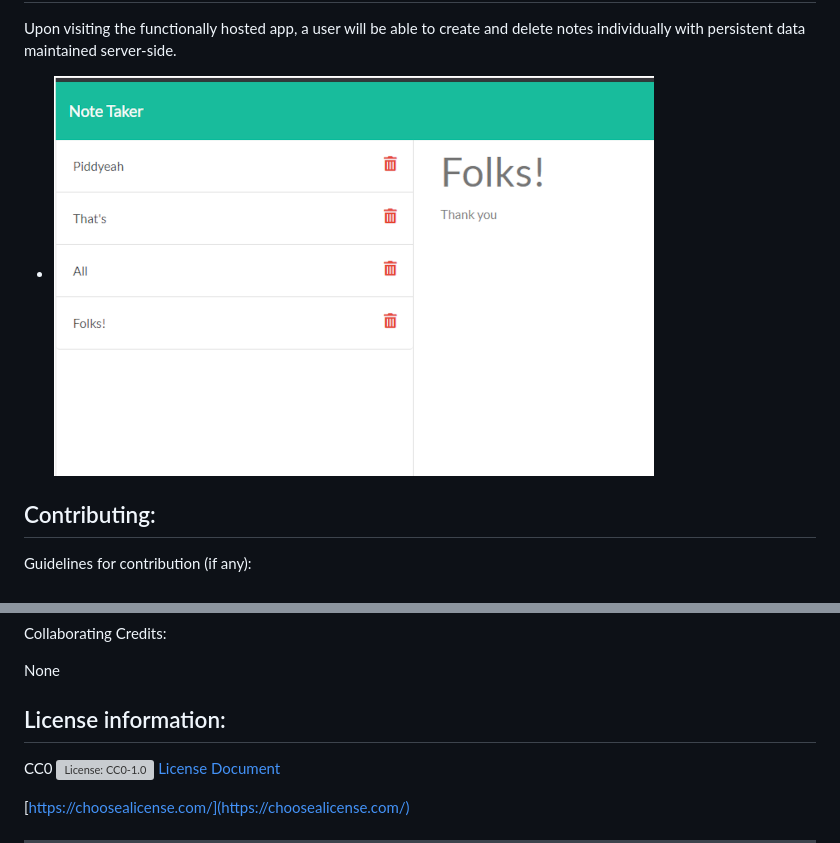
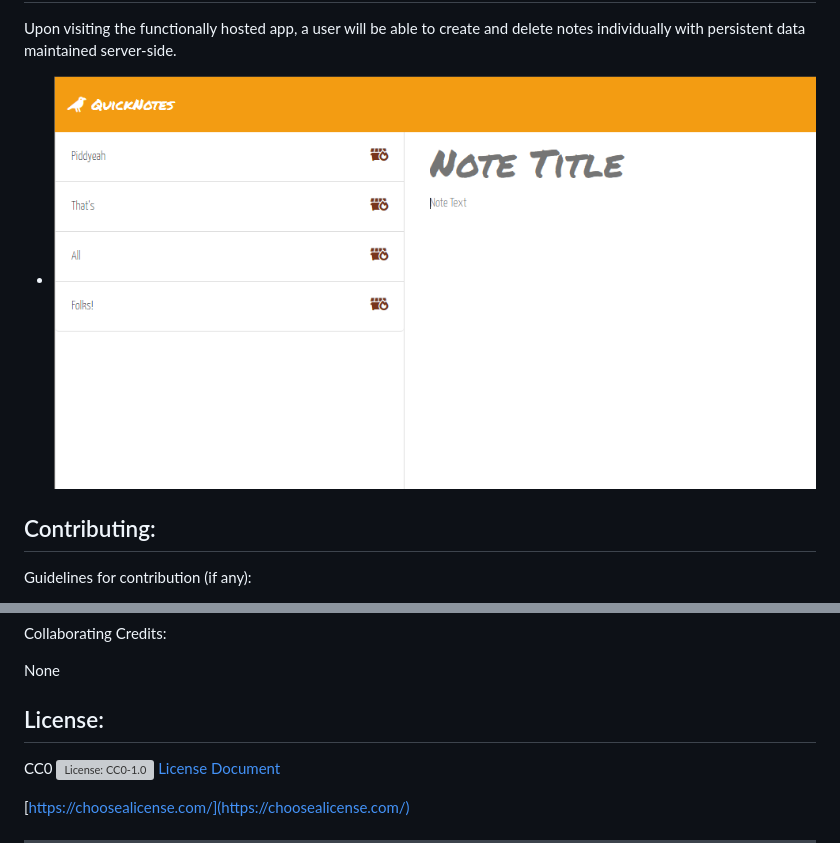
Before and after one commit to epachols/QuickNotes, a Markdown page: README.md, 2 parts joined by grey strips. GitHub-like rendering; pictures changed too: assets/preview.png (deleted), public/assets/preview.png (added); grey boxes are pictures that could not be loaded.

Commit message:
restyled

```diff
--- a/README.md
+++ b/README.md
@@ -25,7 +25,7 @@
 
   Upon visiting the functionally hosted app, a user will be able to create and delete notes individually with persistent data maintained server-side.
 
-  - ![Preview](/assets/preview.png)
+  - ![Preview](/public/assets/preview.png)
 
 
   ## Contributing:
@@ -52,7 +52,7 @@
 
  None
 
-  ## License information:
+  ## License:
 
 
   CC0 ![License: CC0-1.0](https://licensebuttons.net/l/zero/1.0/80x15.png) [License Document](https://creativecommons.org/publicdomain/zero/1.0/)
```
Also changed, not shown: public/assets/instructions.md (renamed from instructions.md), 4 other files.
